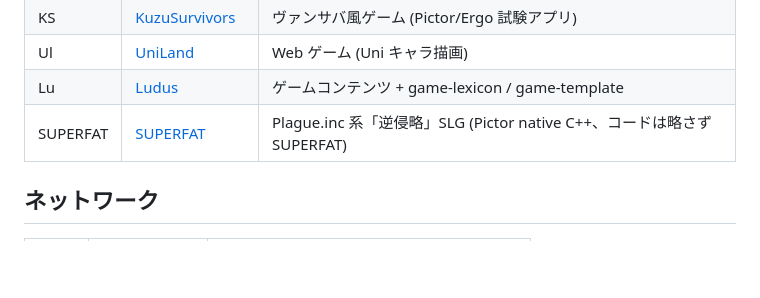
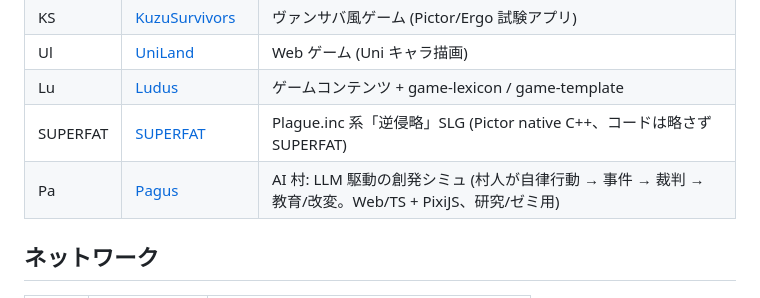
Before and after one commit to LUDIARS/LUDIARS, a Markdown page: PROJECT-CODES.md, the part around the change. GitHub-like rendering; blank space fills up the shorter version.

Commit message:
docs: プロジェクトコード Pa (Pagus) を正本へ登録 (#417) (#43)
AI 村 (LLM 駆動の創発シミュレーション) を ゲーム セクションに追加。


Claude-Session: https://claude.ai/code/session_01SFKsZz9v4vVX26U5n8Yhbg

Co-authored-by: ludiars-status-bot <bot@users.noreply.github.com>
Co-authored-by: Claude Opus 4.8 <noreply@anthropic.com>

```diff
--- a/PROJECT-CODES.md
+++ b/PROJECT-CODES.md
@@ -56,6 +56,7 @@
 | Ul | [UniLand](https://github.com/LUDIARS/UniLand) | Web ゲーム (Uni キャラ描画) |
 | Lu | [Ludus](https://github.com/LUDIARS/Ludus) | ゲームコンテンツ + game-lexicon / game-template |
 | SUPERFAT | [SUPERFAT](https://github.com/LUDIARS/SUPERFAT) | Plague.inc 系「逆侵略」SLG (Pictor native C++、コードは略さず SUPERFAT) |
+| Pa | [Pagus](https://github.com/LUDIARS/Pagus) | AI 村: LLM 駆動の創発シミュ (村人が自律行動 → 事件 → 裁判 → 教育/改変。Web/TS + PixiJS、研究/ゼミ用) |
 
 ## ネットワーク
 
```
